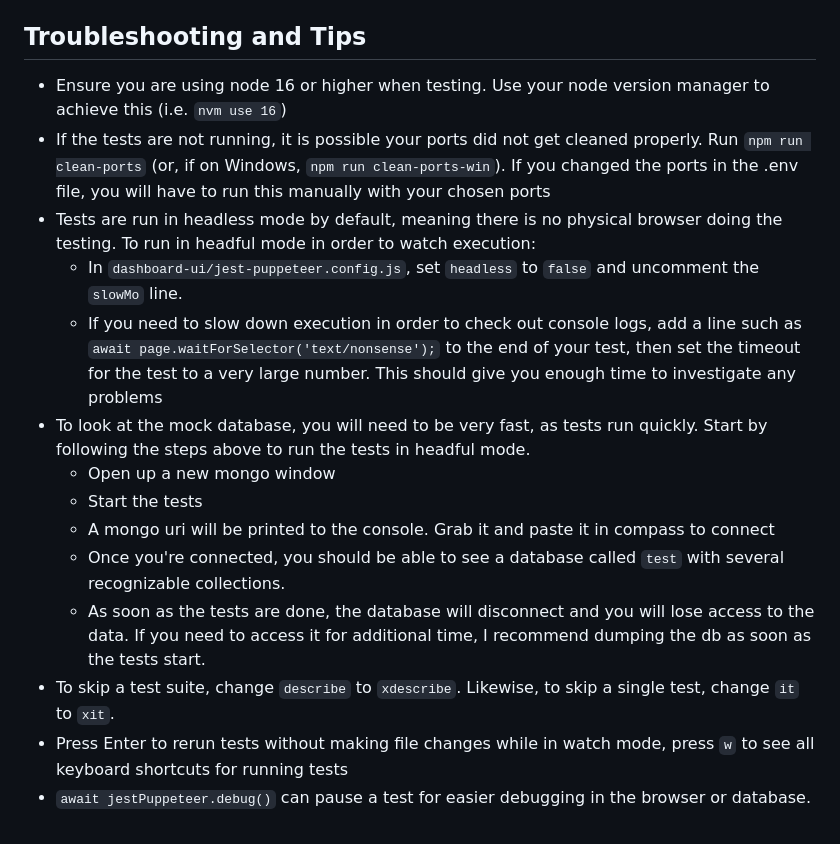
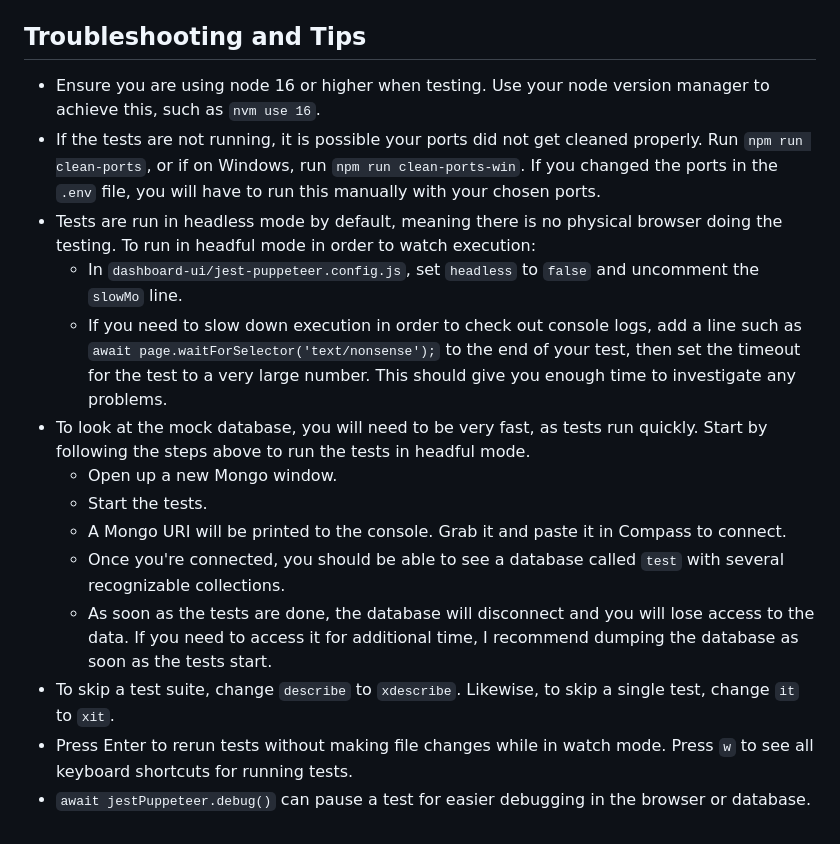
Before and after one commit to NextCenturyCorporation/itm-evaluation-dashboard, a Markdown page: README.md, the part around one of its changes. Rendered like a GitHub page.

```diff
--- a/README.md
+++ b/README.md
@@ -90,16 +151,17 @@ A [mock database](https://www.npmjs.com/package/mongodb-memory-server) is used t
 
 ## Troubleshooting and Tips
-- Ensure you are using node 16 or higher when testing. Use your node version manager to achieve this (i.e. `nvm use 16`)
-- If the tests are not running, it is possible your ports did not get cleaned properly. Run `npm run clean-ports` (or, if on Windows, `npm run clean-ports-win`). If you changed the ports in the .env file, you will have to run this manually with your chosen ports
+
+- Ensure you are using node 16 or higher when testing. Use your node version manager to achieve this, such as `nvm use 16`.
+- If the tests are not running, it is possible your ports did not get cleaned properly. Run `npm run clean-ports`, or if on Windows, run `npm run clean-ports-win`. If you changed the ports in the `.env` file, you will have to run this manually with your chosen ports.
 - Tests are run in headless mode by default, meaning there is no physical browser doing the testing. To run in headful mode in order to watch execution:
   - In `dashboard-ui/jest-puppeteer.config.js`, set `headless` to `false` and uncomment the `slowMo` line.
-  - If you need to slow down execution in order to check out console logs, add a line such as `await page.waitForSelector('text/nonsense');` to the end of your test, then set the timeout for the test to a very large number. This should give you enough time to investigate any problems
+  - If you need to slow down execution in order to check out console logs, add a line such as `await page.waitForSelector('text/nonsense');` to the end of your test, then set the timeout for the test to a very large number. This should give you enough time to investigate any problems.
 - To look at the mock database, you will need to be very fast, as tests run quickly. Start by following the steps above to run the tests in headful mode.
-  - Open up a new mongo window
-  - Start the tests
-  - A mongo uri will be printed to the console. Grab it and paste it in compass to connect
+  - Open up a new Mongo window.
+  - Start the tests.
+  - A Mongo URI will be printed to the console. Grab it and paste it in Compass to connect.
   - Once you're connected, you should be able to see a database called `test` with several recognizable collections.
-  - As soon as the tests are done, the database will disconnect and you will lose access to the data. If you need to access it for additional time, I recommend dumping the db as soon as the tests start.
+  - As soon as the tests are done, the database will disconnect and you will lose access to the data. If you need to access it for additional time, I recommend dumping the database as soon as the tests start.
 - To skip a test suite, change `describe` to `xdescribe`. Likewise, to skip a single test, change `it` to `xit`.
-- Press Enter to rerun tests without making file changes while in watch mode, press `w` to see all keyboard shortcuts for running tests
+- Press Enter to rerun tests without making file changes while in watch mode. Press `w` to see all keyboard shortcuts for running tests.
 - `await jestPuppeteer.debug()` can pause a test for easier debugging in the browser or database.
```
Also changed, not shown: other parts of README.md (+98 -37 lines).
